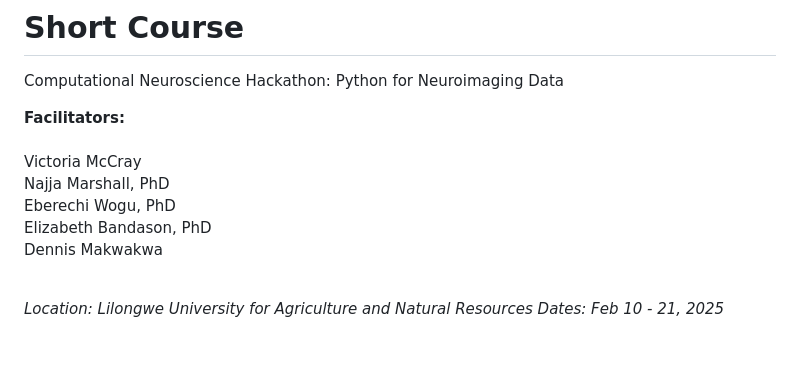
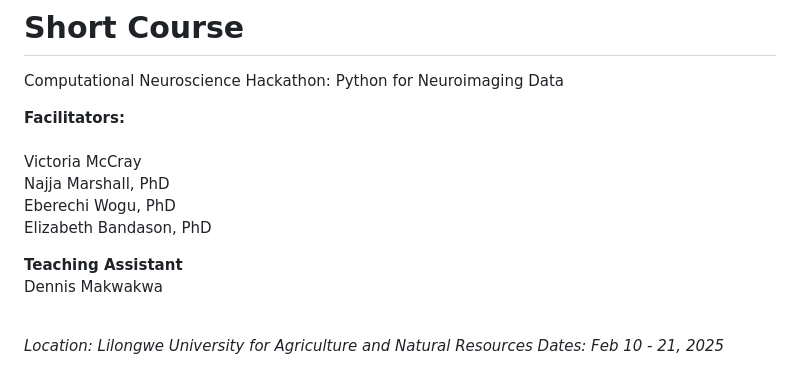
Before and after one commit to victoriamccray/Hackathon, a Markdown page: README.md, the part around the change. GitHub-like rendering; blank space fills up the shorter version.

```diff
--- a/README.md
+++ b/README.md
@@ -13,6 +13,8 @@ Computational Neuroscience Hackathon: Python for Neuroimaging Data
 <br>Najja Marshall, PhD
 <br>Eberechi Wogu, PhD
 <br>Elizabeth Bandason, PhD
+
+**Teaching Assistant**
 <br>Dennis Makwakwa
 
 <br>*Location: Lilongwe University for Agriculture and Natural Resources*
```
